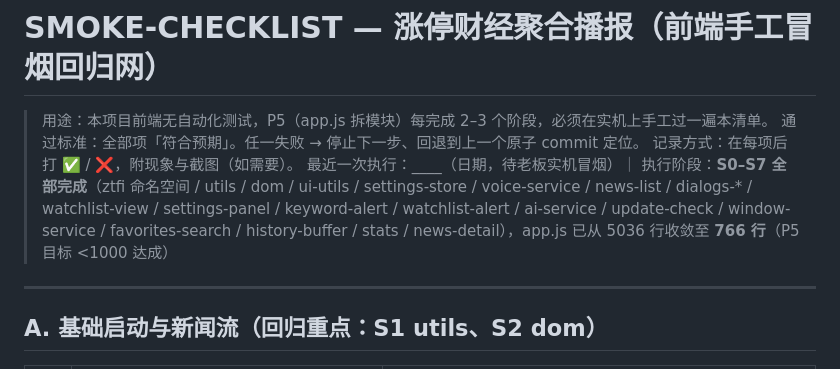
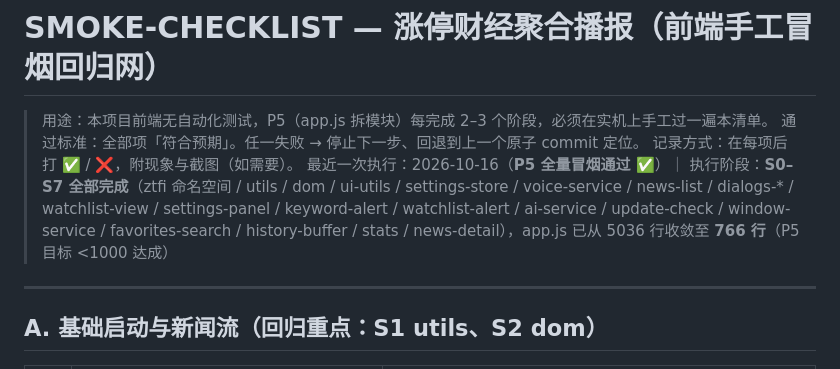
Before and after one commit to wolfjkd/zhangting-finance-news, a Markdown page: SMOKE-CHECKLIST.md, the part around the change. GitHub-like rendering.

Commit message:
docs(p5): 冒烟清单记录 P5 全量冒烟通过（S0–S7 收官）

```diff
--- a/SMOKE-CHECKLIST.md
+++ b/SMOKE-CHECKLIST.md
@@ -3,7 +3,7 @@
 > 用途：本项目前端无自动化测试，P5（app.js 拆模块）每完成 2–3 个阶段，必须在实机上手工过一遍本清单。
 > 通过标准：全部项「符合预期」。任一失败 → 停止下一步、回退到上一个原子 commit 定位。
 > 记录方式：在每项后打 ✅ / ❌，附现象与截图（如需要）。
-> 最近一次执行：____（日期，待老板实机冒烟）｜ 执行阶段：**S0–S7 全部完成**（ztfi 命名空间 / utils / dom / ui-utils / settings-store / voice-service / news-list / dialogs-* / watchlist-view / settings-panel / keyword-alert / watchlist-alert / ai-service / update-check / window-service / favorites-search / history-buffer / stats / news-detail），app.js 已从 5036 行收敛至 **766 行**（P5 目标 <1000 达成）
+> 最近一次执行：2026-10-16（**P5 全量冒烟通过 ✅**）｜ 执行阶段：**S0–S7 全部完成**（ztfi 命名空间 / utils / dom / ui-utils / settings-store / voice-service / news-list / dialogs-* / watchlist-view / settings-panel / keyword-alert / watchlist-alert / ai-service / update-check / window-service / favorites-search / history-buffer / stats / news-detail），app.js 已从 5036 行收敛至 **766 行**（P5 目标 <1000 达成）
 
 ---
 
```
